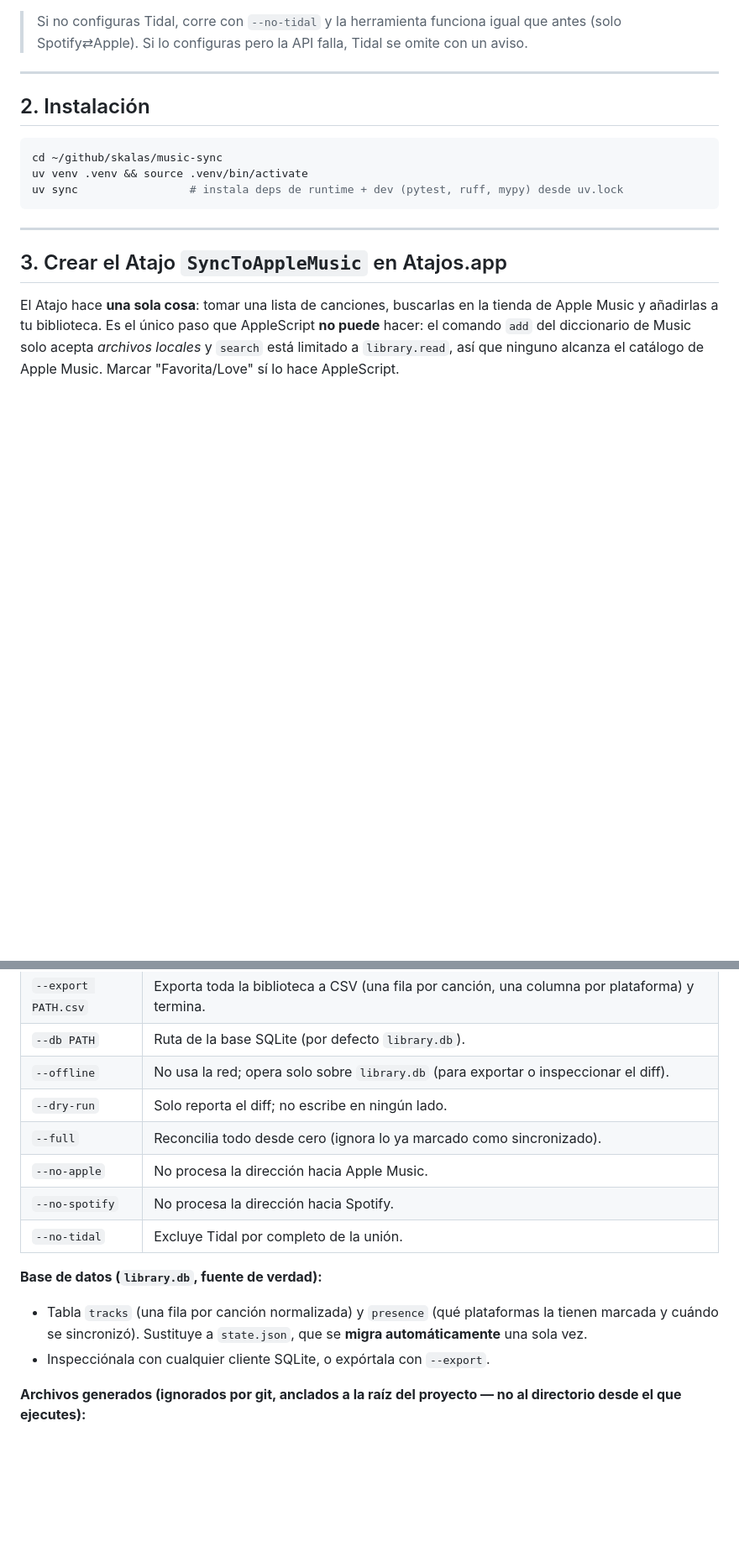
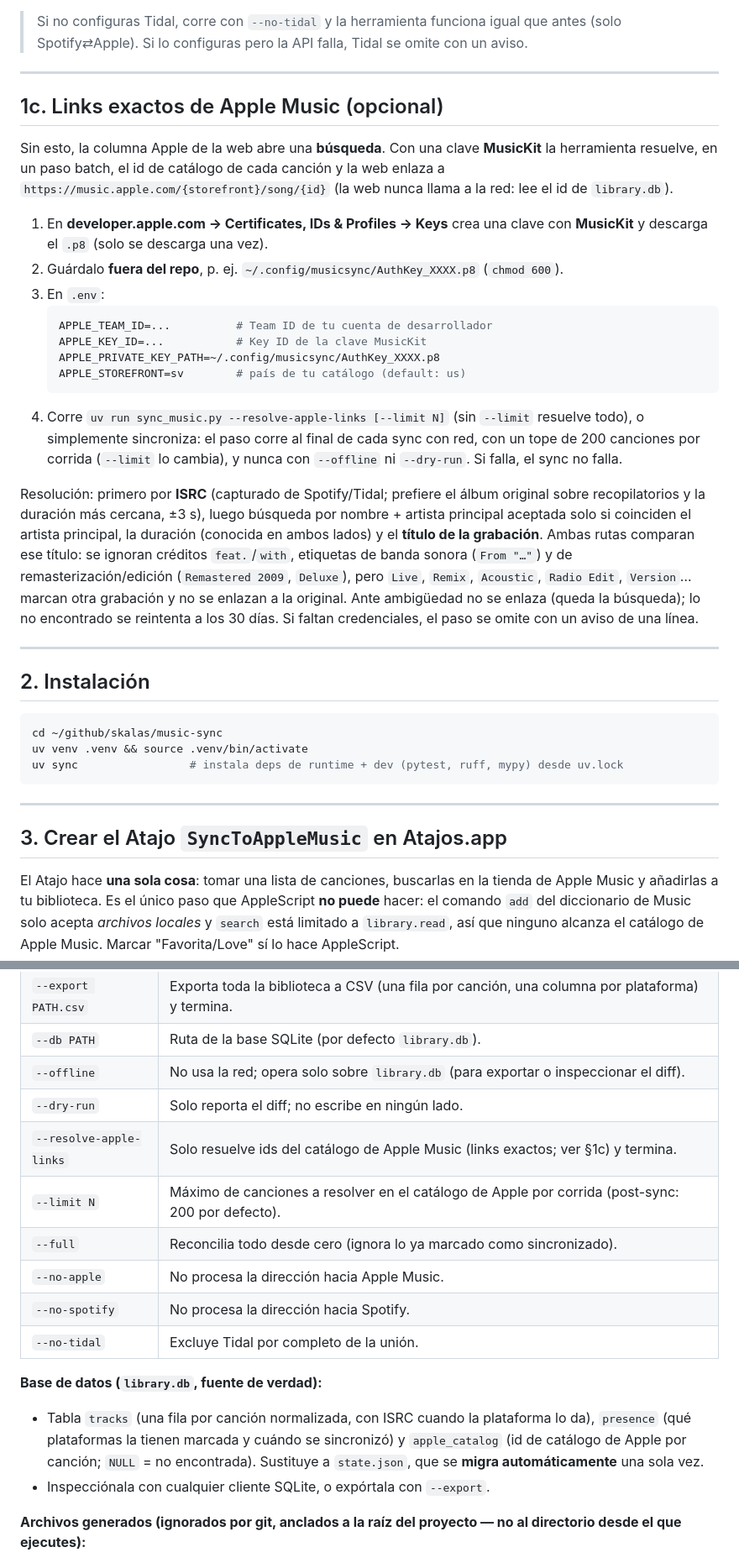
Before and after one commit to Skalas/music-sync, a Markdown page: README.md, 2 parts joined by grey strips. Shown at 84% size. GitHub-like rendering; blank space fills up the shorter version.

Commit message:
docs: sprint 5 handoff, changelog, Apple links setup
Co-Authored-By: Claude Opus 5.5 <noreply@anthropic.com>

````diff
--- a/README.md
+++ b/README.md
@@ -75,6 +75,37 @@ con **OAuth2 + PKCE**.
 
 > Si no configuras Tidal, corre con `--no-tidal` y la herramienta funciona igual que antes
 > (solo Spotify⇄Apple). Si lo configuras pero la API falla, Tidal se omite con un aviso.
+
+---
+
+## 1c. Links exactos de Apple Music (opcional)
+
+Sin esto, la columna Apple de la web abre una **búsqueda**. Con una clave **MusicKit** la herramienta
+resuelve, en un paso batch, el id de catálogo de cada canción y la web enlaza a
+`https://music.apple.com/{storefront}/song/{id}` (la web nunca llama a la red: lee el id de `library.db`).
+
+1. En **developer.apple.com → Certificates, IDs & Profiles → Keys** crea una clave con **MusicKit**
+   y descarga el `.p8` (solo se descarga una vez).
+2. Guárdalo **fuera del repo**, p. ej. `~/.config/musicsync/AuthKey_XXXX.p8` (`chmod 600`).
+3. En `.env`:
+   ```bash
+   APPLE_TEAM_ID=...          # Team ID de tu cuenta de desarrollador
+   APPLE_KEY_ID=...           # Key ID de la clave MusicKit
+   APPLE_PRIVATE_KEY_PATH=~/.config/musicsync/AuthKey_XXXX.p8
+   APPLE_STOREFRONT=sv        # país de tu catálogo (default: us)
+   ```
+4. Corre `uv run sync_music.py --resolve-apple-links [--limit N]` (sin `--limit` resuelve todo), o
+   simplemente sincroniza: el paso corre al final de cada sync con red, con un tope de 200 canciones
+   por corrida (`--limit` lo cambia), y nunca con `--offline` ni `--dry-run`. Si falla, el sync no falla.
+
+Resolución: primero por **ISRC** (capturado de Spotify/Tidal; prefiere el álbum original sobre
+recopilatorios y la duración más cercana, ±3 s), luego búsqueda por nombre + artista principal
+aceptada solo si coinciden el artista principal, la duración (conocida en ambos lados) y el **título
+de la grabación**. Ambas rutas comparan ese título: se ignoran créditos `feat.`/`with`, etiquetas de
+banda sonora (`From "…"`) y de remasterización/edición (`Remastered 2009`, `Deluxe`), pero
+`Live`, `Remix`, `Acoustic`, `Radio Edit`, `Version`… marcan otra grabación y no se enlazan a la
+original. Ante ambigüedad no se enlaza (queda la búsqueda); lo no encontrado se reintenta a los 30 días. Si faltan credenciales, el paso se omite con
+un aviso de una línea.
 
 ---
 
@@ -178,14 +209,17 @@ permisos de Automatización (Música). Las siguientes son silenciosas e incremen
 | `--db PATH` | Ruta de la base SQLite (por defecto `library.db`). |
 | `--offline` | No usa la red; opera solo sobre `library.db` (para exportar o inspeccionar el diff). |
 | `--dry-run` | Solo reporta el diff; no escribe en ningún lado. |
+| `--resolve-apple-links` | Solo resuelve ids del catálogo de Apple Music (links exactos; ver §1c) y termina. |
+| `--limit N` | Máximo de canciones a resolver en el catálogo de Apple por corrida (post-sync: 200 por defecto). |
 | `--full` | Reconcilia todo desde cero (ignora lo ya marcado como sincronizado). |
 | `--no-apple` | No procesa la dirección hacia Apple Music. |
 | `--no-spotify` | No procesa la dirección hacia Spotify. |
 | `--no-tidal` | Excluye Tidal por completo de la unión. |
 
 **Base de datos (`library.db`, fuente de verdad):**
-- Tabla `tracks` (una fila por canción normalizada) y `presence` (qué plataformas la tienen marcada y
-  cuándo se sincronizó). Sustituye a `state.json`, que se **migra automáticamente** una sola vez.
+- Tabla `tracks` (una fila por canción normalizada, con ISRC cuando la plataforma lo da), `presence`
+  (qué plataformas la tienen marcada y cuándo se sincronizó) y `apple_catalog` (id de catálogo de
+  Apple por canción; `NULL` = no encontrada). Sustituye a `state.json`, que se **migra automáticamente** una sola vez.
 - Inspecciónala con cualquier cliente SQLite, o expórtala con `--export`.
 
 **Archivos generados (ignorados por git, anclados a la raíz del proyecto — no al directorio
````
Also changed, not shown: other parts of README.md (+1 -1 lines), CHANGELOG.md (+15 -0 lines), docs/handoff/post-sprint-5.md (added, +66 -0 lines).
